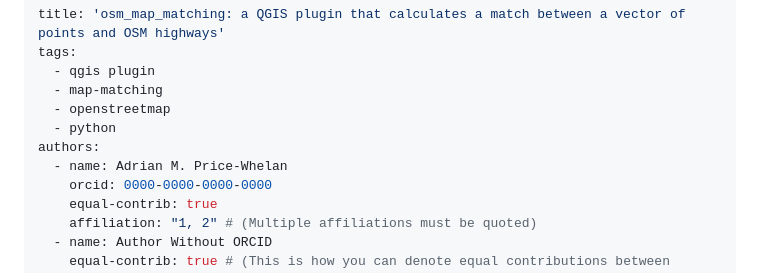
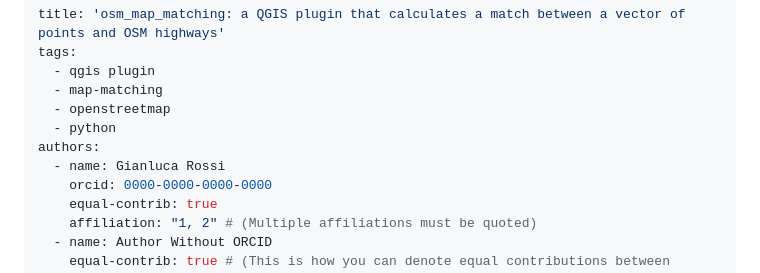
Before and after one commit to glucawork/osm_map_matching, a Markdown page: paper/paper.md, the part around the change. GitHub-like rendering.

Commit message:
change paper

```diff
--- a/paper/paper.md
+++ b/paper/paper.md
@@ -6,7 +6,7 @@ tags:
   - openstreetmap
   - python
 authors:
-  - name: Adrian M. Price-Whelan
+  - name: Gianluca Rossi
     orcid: 0000-0000-0000-0000
     equal-contrib: true
     affiliation: "1, 2" # (Multiple affiliations must be quoted)
```
